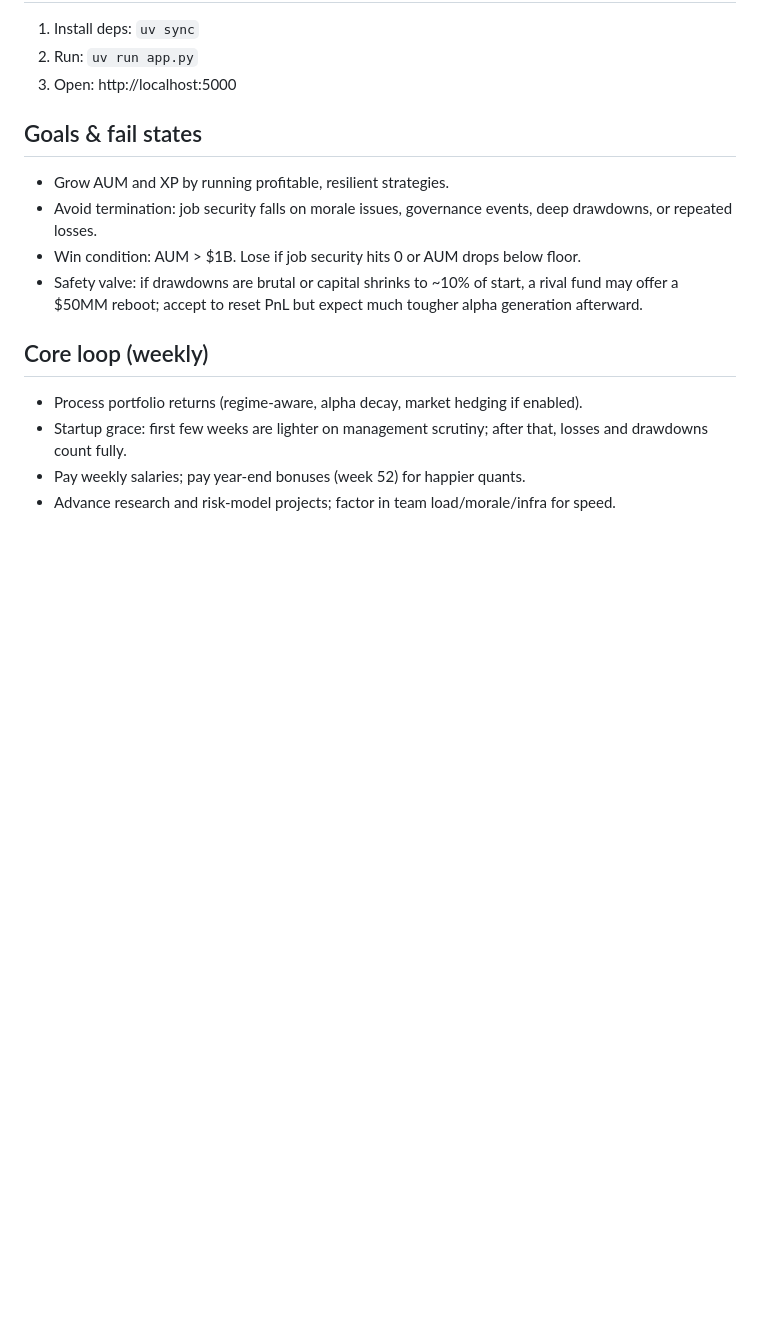
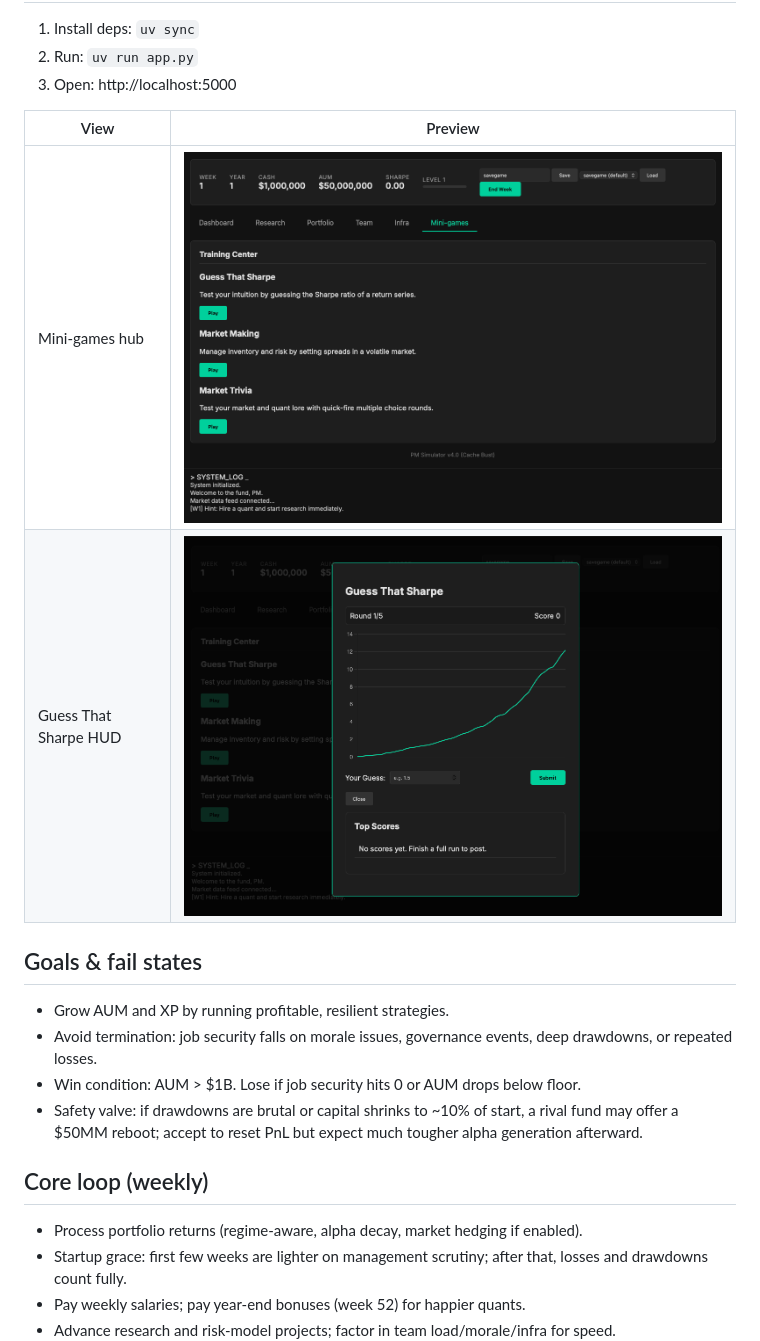
Before and after one commit to closedform/pm-sim, a Markdown page: README.md, the part around the change. Rendered like a GitHub page; pictures changed too: static/images/screenshot_gameplay.png (added), static/images/screenshot_sharpe.png (added); blank space fills up the shorter version.

Commit message:
Add gameplay screenshots and point README to images

```diff
--- a/README.md
+++ b/README.md
@@ -9,6 +9,11 @@ Setup
 1) Install deps: `uv sync`
 2) Run: `uv run app.py`
 3) Open: http://localhost:5000
+
+| View                  | Preview                                      |
+|-----------------------|----------------------------------------------|
+| Mini-games hub        | ![Gameplay screenshot](static/images/screenshot_gameplay.png) |
+| Guess That Sharpe HUD | ![Guess That Sharpe](static/images/screenshot_sharpe.png) |
 
 Goals & fail states
 -------------------
```
